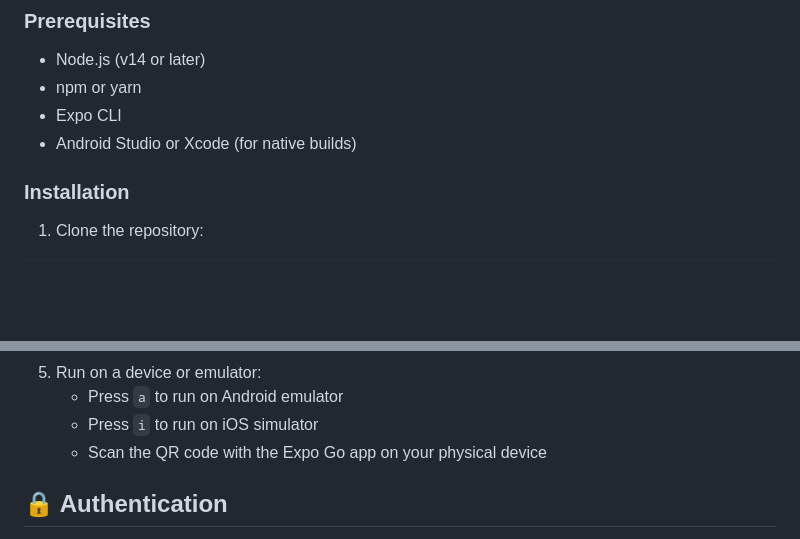
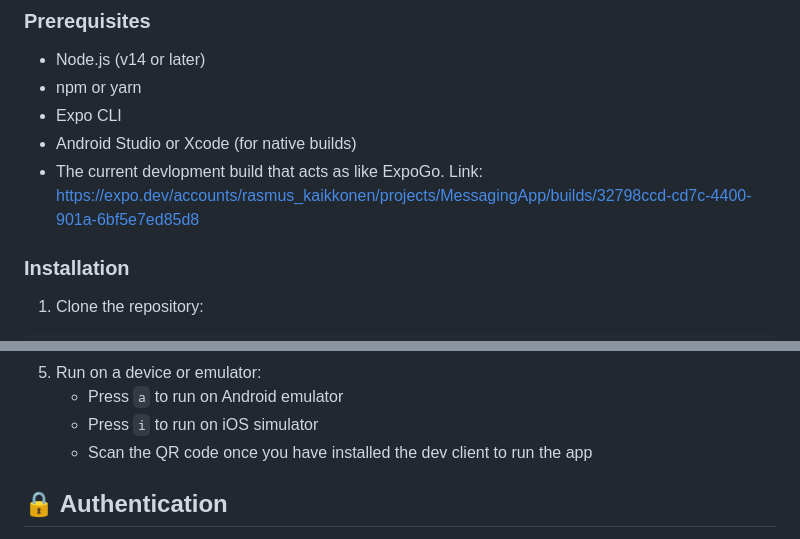
Before and after one commit to Mobile-Development-Project-GR-32/LumeChat-app, a Markdown page: README.md, 2 parts joined by grey strips. Drawn GitHub-style; blank space fills up the shorter version.

```diff
--- a/README.md
+++ b/README.md
@@ -68,6 +68,7 @@ LumeChat is a feature-rich real-time messaging application built with React Nati
 - npm or yarn
 - Expo CLI
 - Android Studio or Xcode (for native builds)
+- The current devlopment build that acts as like ExpoGo. Link: https://expo.dev/accounts/rasmus_kaikkonen/projects/MessagingApp/builds/32798ccd-cd7c-4400-901a-6bf5e7ed85d8
 
 ### Installation
 
@@ -112,7 +113,7 @@ npx expo start
 5. Run on a device or emulator:
    - Press `a` to run on Android emulator
    - Press `i` to run on iOS simulator
-   - Scan the QR code with the Expo Go app on your physical device
+   - Scan the QR code once you have installed the dev client to run the app
 
 ## 🔒 Authentication
 
```
